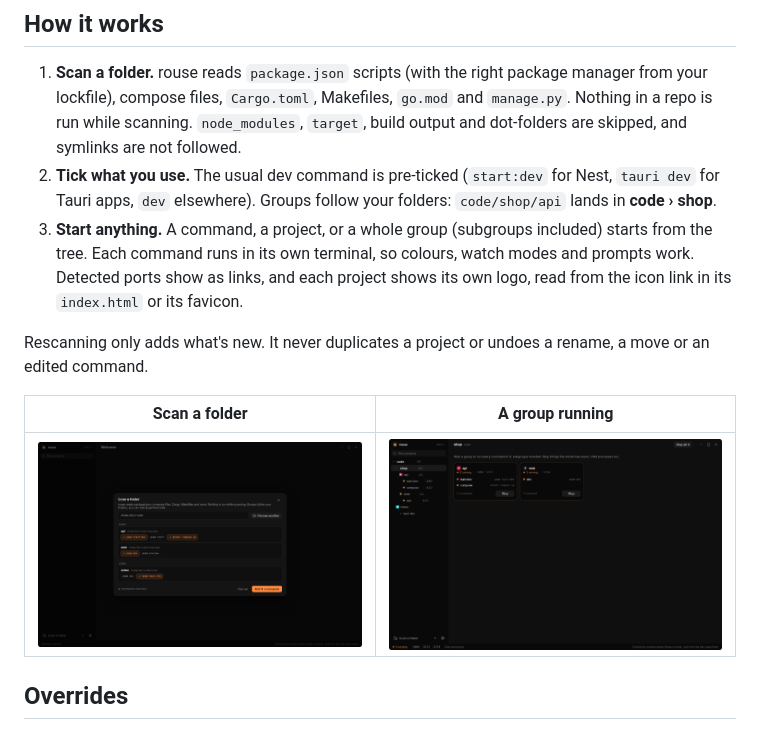
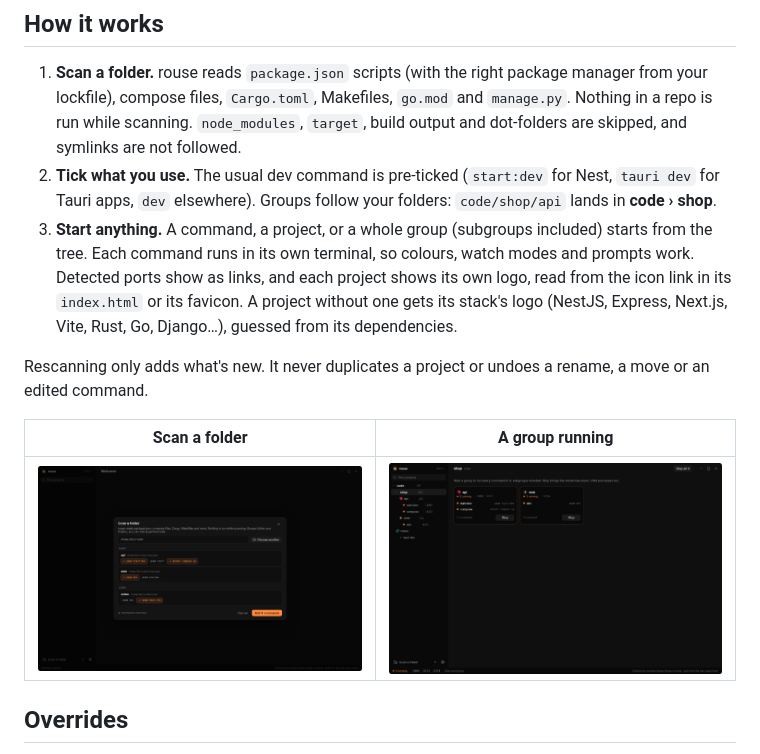
Before and after one commit to lazyspam/rouse, a Markdown page: README.md, the part around the change. Drawn GitHub-style; pictures changed too: docs/screenshots/group.png.

Commit message:
__feat: show the stack's logo when a project has no icon

```diff
--- a/README.md
+++ b/README.md
@@ -27,7 +27,7 @@ The macOS and Windows builds aren't signed yet, so the first launch asks you to
 
 1. **Scan a folder.** rouse reads `package.json` scripts (with the right package manager from your lockfile), compose files, `Cargo.toml`, Makefiles, `go.mod` and `manage.py`. Nothing in a repo is run while scanning. `node_modules`, `target`, build output and dot-folders are skipped, and symlinks are not followed.
 2. **Tick what you use.** The usual dev command is pre-ticked (`start:dev` for Nest, `tauri dev` for Tauri apps, `dev` elsewhere). Groups follow your folders: `code/shop/api` lands in **code › shop**.
-3. **Start anything.** A command, a project, or a whole group (subgroups included) starts from the tree. Each command runs in its own terminal, so colours, watch modes and prompts work. Detected ports show as links, and each project shows its own logo, read from the icon link in its `index.html` or its favicon.
+3. **Start anything.** A command, a project, or a whole group (subgroups included) starts from the tree. Each command runs in its own terminal, so colours, watch modes and prompts work. Detected ports show as links, and each project shows its own logo, read from the icon link in its `index.html` or its favicon. A project without one gets its stack's logo (NestJS, Express, Next.js, Vite, Rust, Go, Django…), guessed from its dependencies.
 
 Rescanning only adds what's new. It never duplicates a project or undoes a rename, a move or an edited command.
 
```
Also changed, not shown: docs/screenshots/overrides.png, docs/screenshots/service.png, 9 other files.
